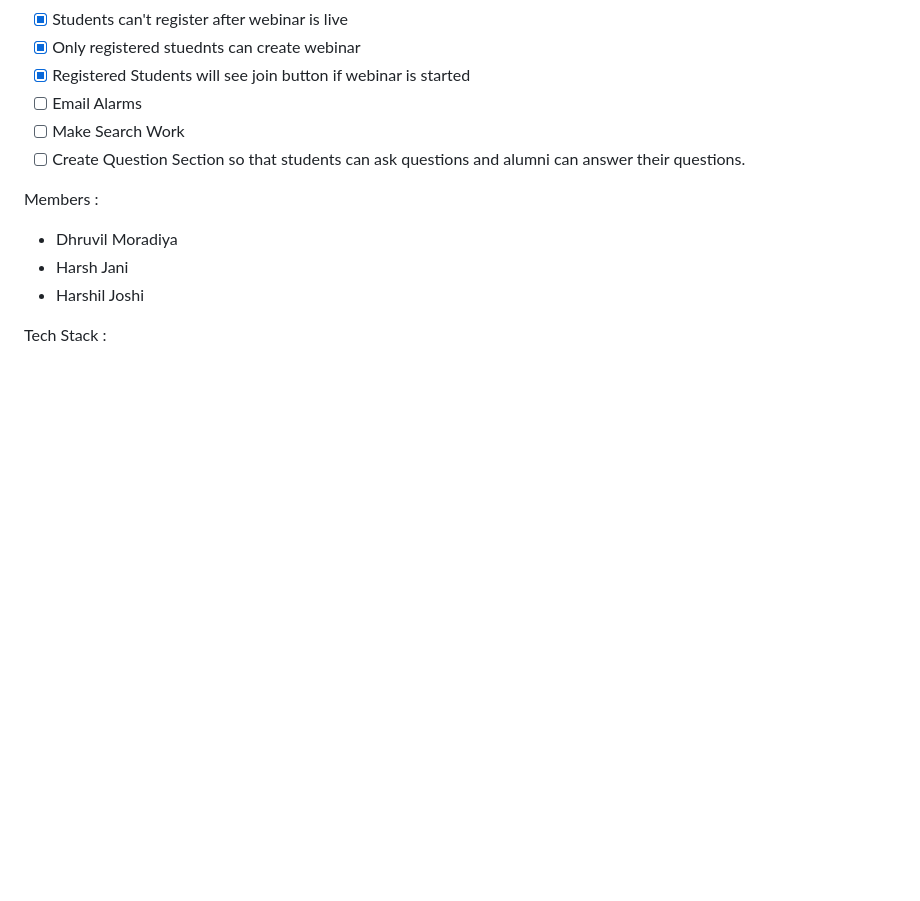
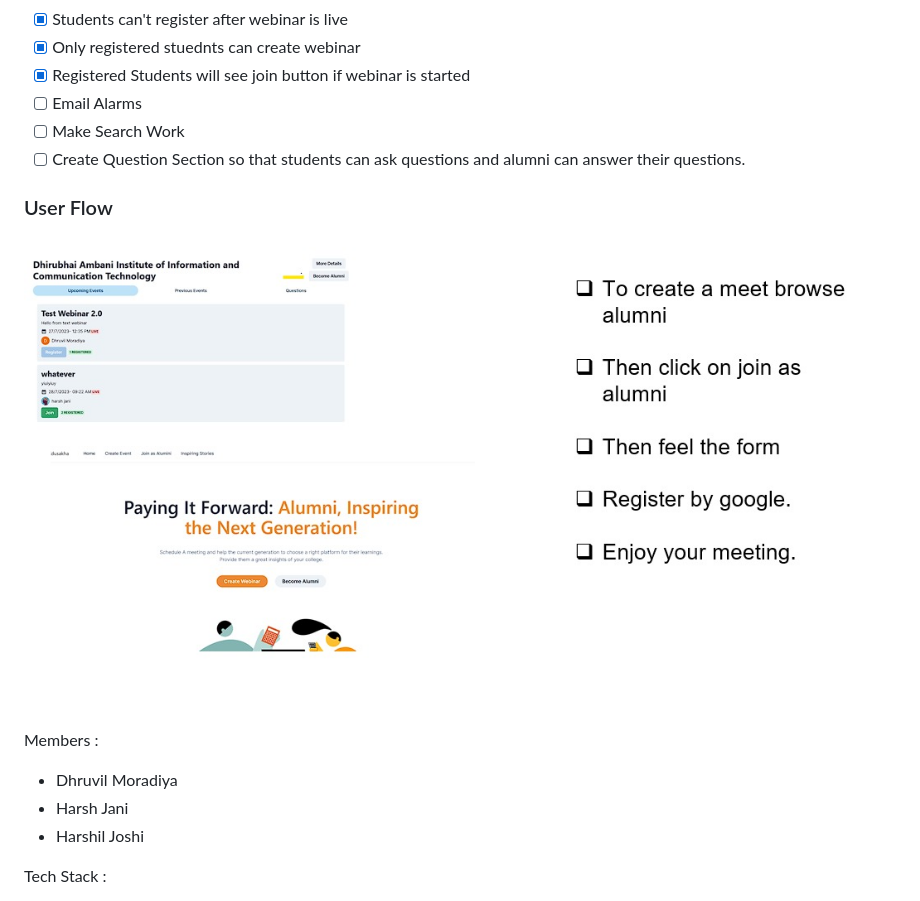
Before and after one commit to mdhruvil/webinar, a Markdown page: README.md, the part around the change. Rendered like a GitHub page; pictures changed too: userflow.jpeg (added); blank space fills up the shorter version.

```diff
--- a/README.md
+++ b/README.md
@@ -27,6 +27,10 @@ Because it is hosted on free tier it will take some time after button clicks ple
 - [ ] Make Search Work
 - [ ] Create Question Section so that students can ask questions and alumni can answer their questions.
 
+### User Flow
+
+![User Flow](./userflow.jpeg)
+
 Members :
 
 - Dhruvil Moradiya
```
Also changed, not shown: image.png (added), 2 other files.
